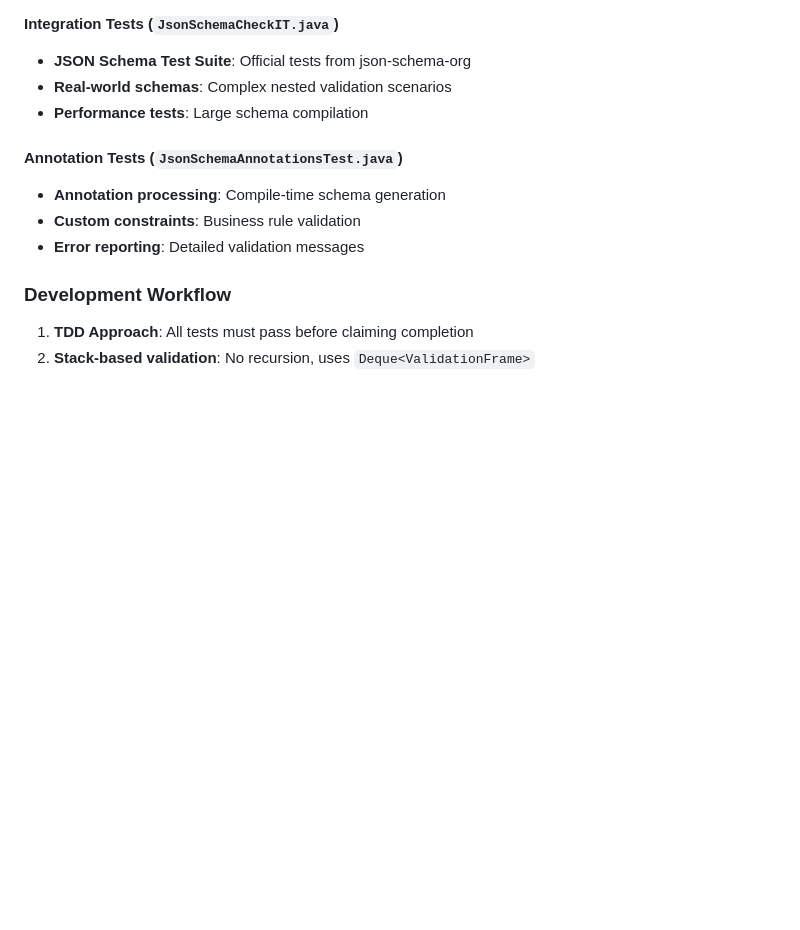
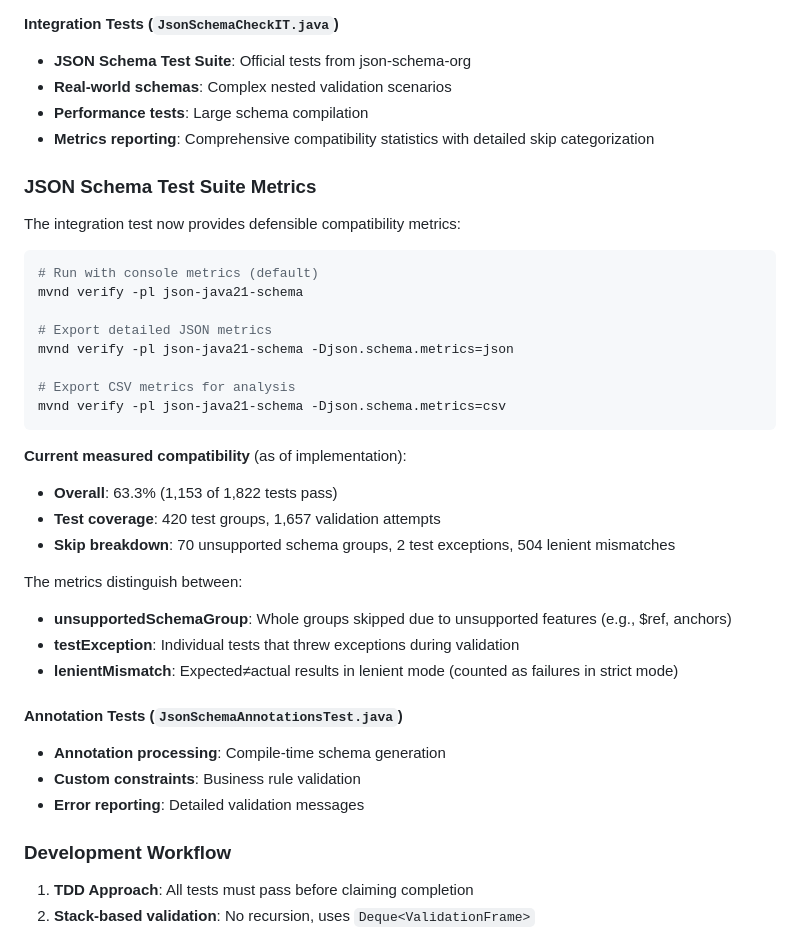
Before and after one commit to simbo1905/java.util.json.Java21, a Markdown page: json-java21-schema/AGENTS.md, the part around the change. Drawn GitHub-style; blank space fills up the shorter version.

````diff
--- a/json-java21-schema/AGENTS.md
+++ b/json-java21-schema/AGENTS.md
@@ -47,6 +47,32 @@ The project uses `java.util.logging` with levels:
 - **JSON Schema Test Suite**: Official tests from json-schema-org
 - **Real-world schemas**: Complex nested validation scenarios
 - **Performance tests**: Large schema compilation
+- **Metrics reporting**: Comprehensive compatibility statistics with detailed skip categorization
+
+### JSON Schema Test Suite Metrics
+
+The integration test now provides defensible compatibility metrics:
+
+```bash
+# Run with console metrics (default)
+mvnd verify -pl json-java21-schema
+
+# Export detailed JSON metrics
+mvnd verify -pl json-java21-schema -Djson.schema.metrics=json
+
+# Export CSV metrics for analysis
+mvnd verify -pl json-java21-schema -Djson.schema.metrics=csv
+```
+
+**Current measured compatibility** (as of implementation):
+- **Overall**: 63.3% (1,153 of 1,822 tests pass)
+- **Test coverage**: 420 test groups, 1,657 validation attempts
+- **Skip breakdown**: 70 unsupported schema groups, 2 test exceptions, 504 lenient mismatches
+
+The metrics distinguish between:
+- **unsupportedSchemaGroup**: Whole groups skipped due to unsupported features (e.g., $ref, anchors)
+- **testException**: Individual tests that threw exceptions during validation
+- **lenientMismatch**: Expected≠actual results in lenient mode (counted as failures in strict mode)
 
 #### Annotation Tests (`JsonSchemaAnnotationsTest.java`)
 - **Annotation processing**: Compile-time schema generation
````
Also changed, not shown: README.md (+21 -1 lines), json-java21-schema/README.md (+4 -1 lines).
